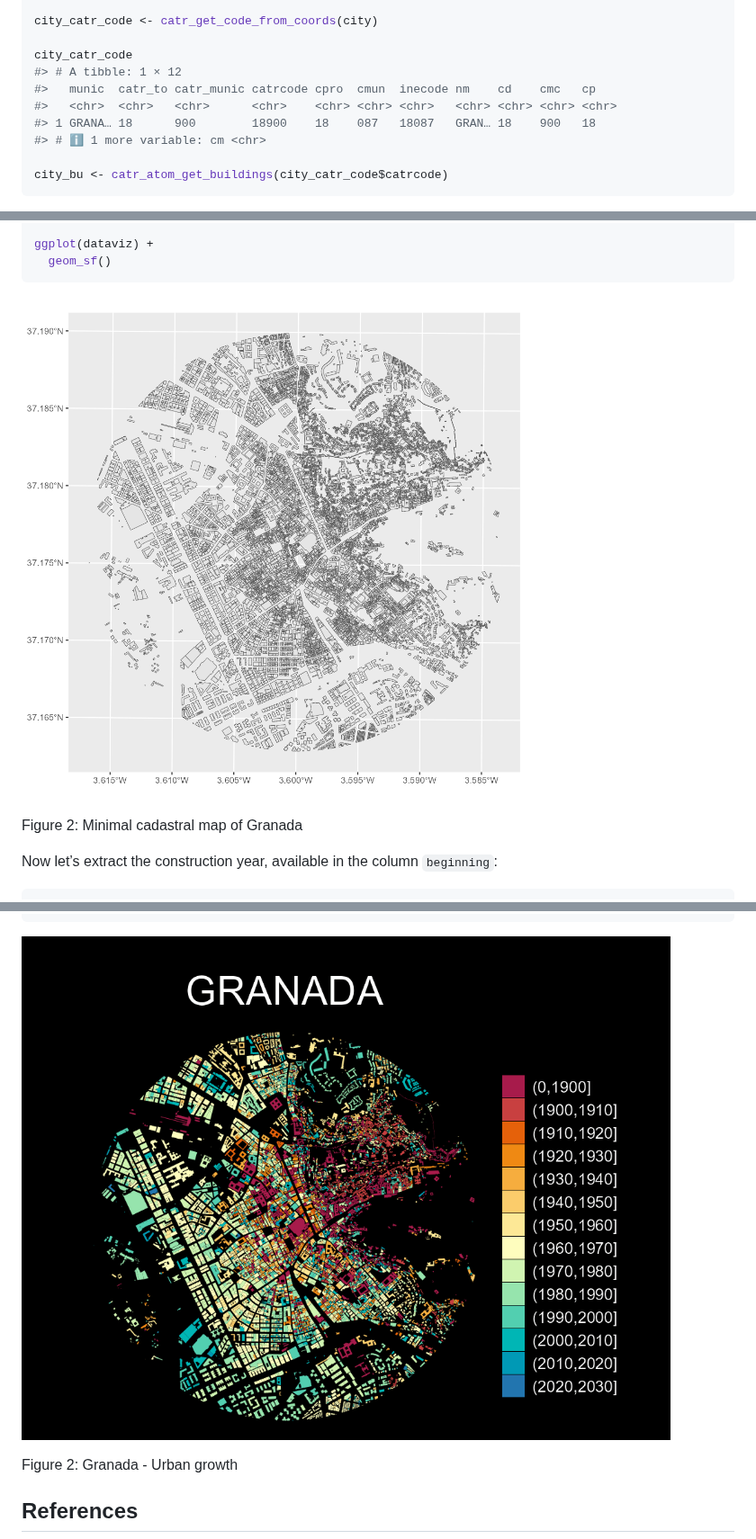
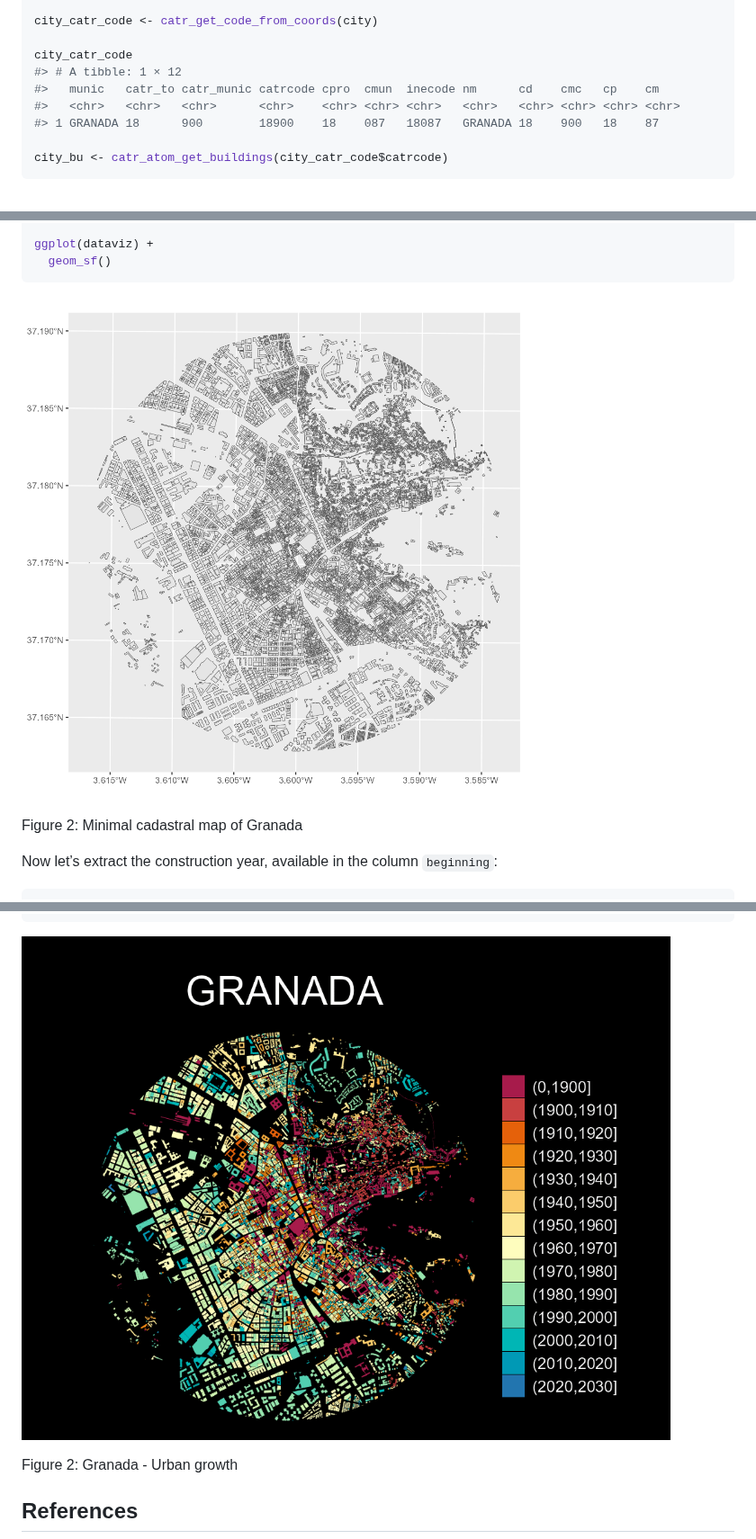
Before and after one commit to rOpenSpain/CatastRo, a Markdown page: articles/CatastRo.md, 3 parts joined by grey strips. Shown at 90% size. Rendered like a GitHub page; pictures changed too: articles/dviz-1.png, articles/minimal-1.png.

Commit message:
Built site for CatastRo@1.0.1: 581eb66

````diff
--- a/articles/CatastRo.md
+++ b/articles/CatastRo.md
@@ -152,10 +152,9 @@ city_catr_code <- catr_get_code_from_coords(city)
 
 city_catr_code
 #> # A tibble: 1 × 12
-#>   munic  catr_to catr_munic catrcode cpro  cmun  inecode nm    cd    cmc   cp
-#>   <chr>  <chr>   <chr>      <chr>    <chr> <chr> <chr>   <chr> <chr> <chr> <chr>
-#> 1 GRANA… 18      900        18900    18    087   18087   GRAN… 18    900   18
-#> # ℹ 1 more variable: cm <chr>
+#>   munic   catr_to catr_munic catrcode cpro  cmun  inecode nm      cd    cmc   cp    cm
+#>   <chr>   <chr>   <chr>      <chr>    <chr> <chr> <chr>   <chr>   <chr> <chr> <chr> <chr>
+#> 1 GRANADA 18      900        18900    18    087   18087   GRANADA 18    900   18    87
 
 city_bu <- catr_atom_get_buildings(city_catr_code$catrcode)
 ```
````
Also changed, not shown: reference/catr_clear_cache.md (+4 -4 lines), reference/catr_set_cache_dir.md (+8 -8 lines), reference/figures/README-atom-1.png, 5 other files.
